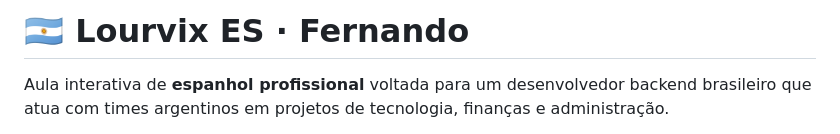
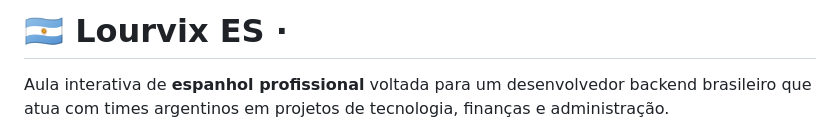
Before and after one commit to vsxlourrane/lourvix-es-fe, a Markdown page: README.md, the part around the change. Rendered like a GitHub page.

Commit message:
Update README to enhance clarity and remove name
Removed the author's name from the title and updated the description to clarify the purpose of the material.

```diff
--- a/README.md
+++ b/README.md
@@ -1,4 +1,4 @@
-# 🇦🇷 Lourvix ES · Fernando
+# 🇦🇷 Lourvix ES ·
 
 Aula interativa de **espanhol profissional** voltada para um desenvolvedor backend brasileiro que atua com times argentinos em projetos de tecnologia, finanças e administração.
 
```
